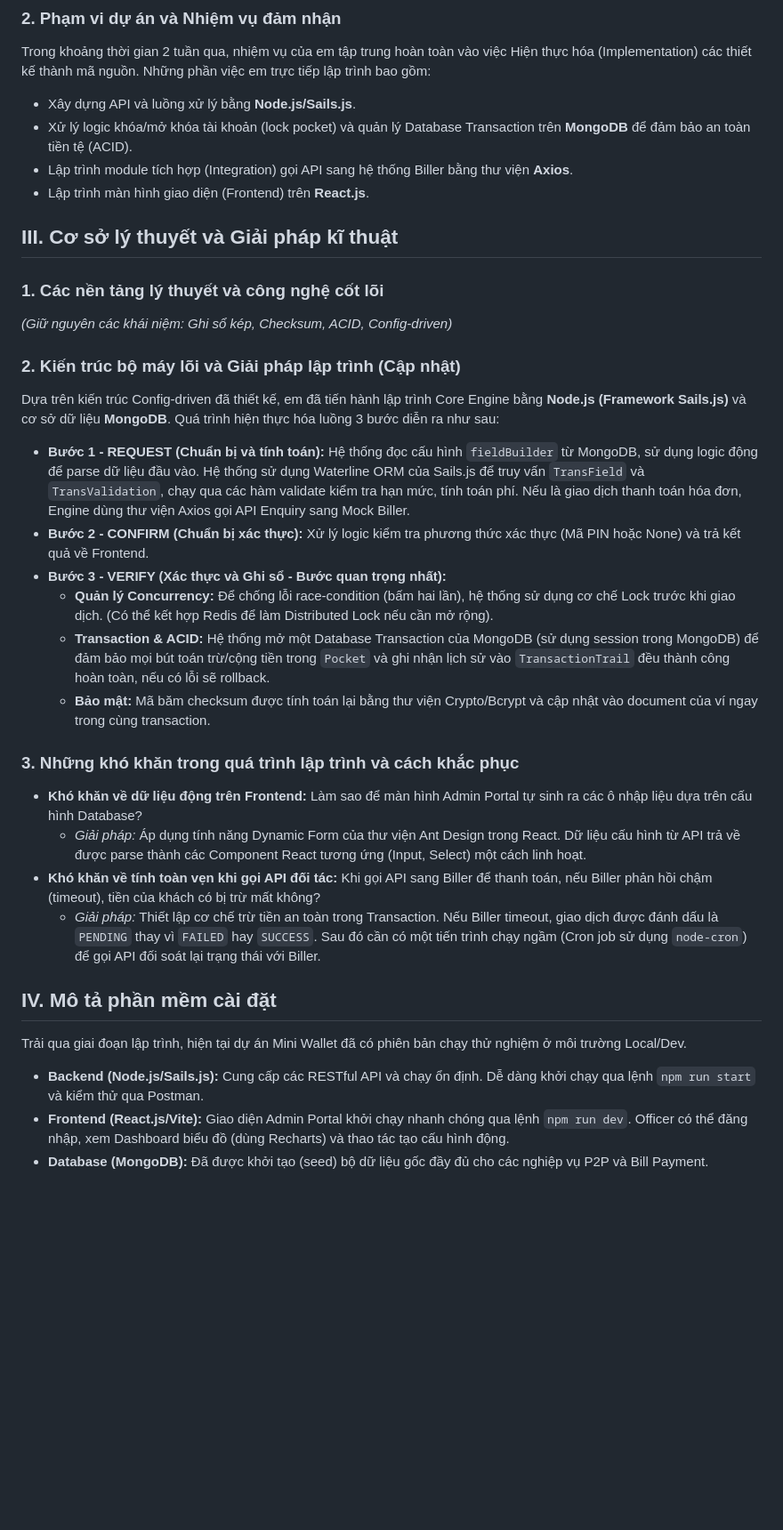
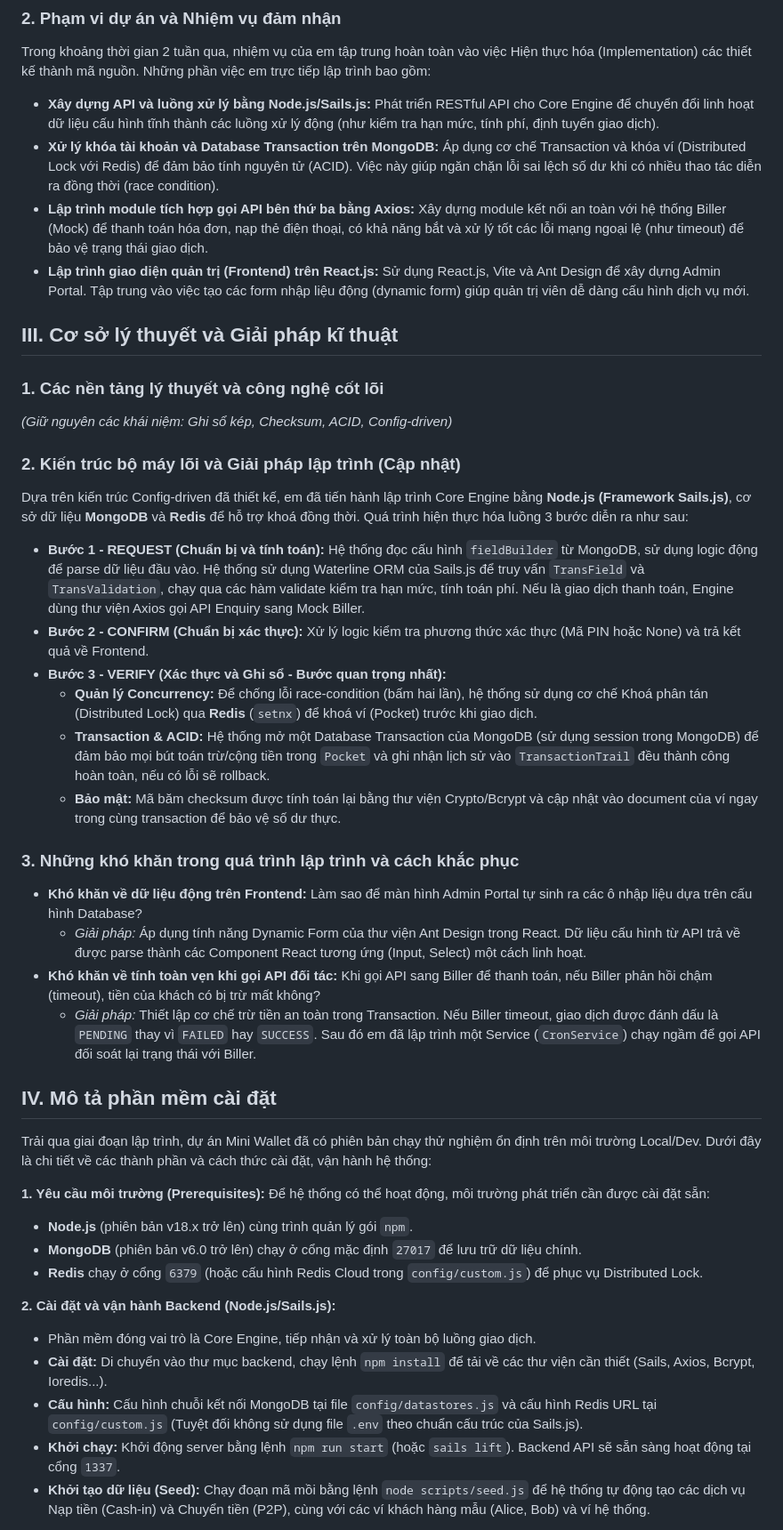
Before and after one commit to notvux00/mini-wallet, a Markdown page: docs/report_week3_4.md, the part around one of its changes. Shown at 89% size. Drawn GitHub-style; blank space fills up the shorter version.

```diff
--- a/docs/report_week3_4.md
+++ b/docs/report_week3_4.md
@@ -51,10 +51,10 @@ Cụ thể, với khối lượng công việc lớn trong 2 tuần này, em đ
 
 ### 2. Phạm vi dự án và Nhiệm vụ đảm nhận
 Trong khoảng thời gian 2 tuần qua, nhiệm vụ của em tập trung hoàn toàn vào việc Hiện thực hóa (Implementation) các thiết kế thành mã nguồn. Những phần việc em trực tiếp lập trình bao gồm:
-- Xây dựng API và luồng xử lý bằng **Node.js/Sails.js**.
-- Xử lý logic khóa/mở khóa tài khoản (lock pocket) và quản lý Database Transaction trên **MongoDB** để đảm bảo an toàn tiền tệ (ACID).
-- Lập trình module tích hợp (Integration) gọi API sang hệ thống Biller bằng thư viện **Axios**.
-- Lập trình màn hình giao diện (Frontend) trên **React.js**.
+- **Xây dựng API và luồng xử lý bằng Node.js/Sails.js:** Phát triển RESTful API cho Core Engine để chuyển đổi linh hoạt dữ liệu cấu hình tĩnh thành các luồng xử lý động (như kiểm tra hạn mức, tính phí, định tuyến giao dịch).
+- **Xử lý khóa tài khoản và Database Transaction trên MongoDB:** Áp dụng cơ chế Transaction và khóa ví (Distributed Lock với Redis) để đảm bảo tính nguyên tử (ACID). Việc này giúp ngăn chặn lỗi sai lệch số dư khi có nhiều thao tác diễn ra đồng thời (race condition).
+- **Lập trình module tích hợp gọi API bên thứ ba bằng Axios:** Xây dựng module kết nối an toàn với hệ thống Biller (Mock) để thanh toán hóa đơn, nạp thẻ điện thoại, có khả năng bắt và xử lý tốt các lỗi mạng ngoại lệ (như timeout) để bảo vệ trạng thái giao dịch.
+- **Lập trình giao diện quản trị (Frontend) trên React.js:** Sử dụng React.js, Vite và Ant Design để xây dựng Admin Portal. Tập trung vào việc tạo các form nhập liệu động (dynamic form) giúp quản trị viên dễ dàng cấu hình dịch vụ mới.
 
 ## III. Cơ sở lý thuyết và Giải pháp kĩ thuật
 
@@ -62,24 +62,35 @@ Trong khoảng thời gian 2 tuần qua, nhiệm vụ của em tập trung hoàn
 *(Giữ nguyên các khái niệm: Ghi sổ kép, Checksum, ACID, Config-driven)*
 
 ### 2. Kiến trúc bộ máy lõi và Giải pháp lập trình (Cập nhật)
-Dựa trên kiến trúc Config-driven đã thiết kế, em đã tiến hành lập trình Core Engine bằng **Node.js (Framework Sails.js)** và cơ sở dữ liệu **MongoDB**. Quá trình hiện thực hóa luồng 3 bước diễn ra như sau:
+Dựa trên kiến trúc Config-driven đã thiết kế, em đã tiến hành lập trình Core Engine bằng **Node.js (Framework Sails.js)**, cơ sở dữ liệu **MongoDB** và **Redis** để hỗ trợ khoá đồng thời. Quá trình hiện thực hóa luồng 3 bước diễn ra như sau:
 
-- **Bước 1 - REQUEST (Chuẩn bị và tính toán):** Hệ thống đọc cấu hình `fieldBuilder` từ MongoDB, sử dụng logic động để parse dữ liệu đầu vào. Hệ thống sử dụng Waterline ORM của Sails.js để truy vấn `TransField` và `TransValidation`, chạy qua các hàm validate kiểm tra hạn mức, tính toán phí. Nếu là giao dịch thanh toán hóa đơn, Engine dùng thư viện Axios gọi API Enquiry sang Mock Biller.
+- **Bước 1 - REQUEST (Chuẩn bị và tính toán):** Hệ thống đọc cấu hình `fieldBuilder` từ MongoDB, sử dụng logic động để parse dữ liệu đầu vào. Hệ thống sử dụng Waterline ORM của Sails.js để truy vấn `TransField` và `TransValidation`, chạy qua các hàm validate kiểm tra hạn mức, tính toán phí. Nếu là giao dịch thanh toán, Engine dùng thư viện Axios gọi API Enquiry sang Mock Biller.
 - **Bước 2 - CONFIRM (Chuẩn bị xác thực):** Xử lý logic kiểm tra phương thức xác thực (Mã PIN hoặc None) và trả kết quả về Frontend.
 - **Bước 3 - VERIFY (Xác thực và Ghi sổ - Bước quan trọng nhất):**
-  - **Quản lý Concurrency:** Để chống lỗi race-condition (bấm hai lần), hệ thống sử dụng cơ chế Lock trước khi giao dịch. (Có thể kết hợp Redis để làm Distributed Lock nếu cần mở rộng).
+  - **Quản lý Concurrency:** Để chống lỗi race-condition (bấm hai lần), hệ thống sử dụng cơ chế Khoá phân tán (Distributed Lock) qua **Redis** (`setnx`) để khoá ví (Pocket) trước khi giao dịch.
   - **Transaction & ACID:** Hệ thống mở một Database Transaction của MongoDB (sử dụng session trong MongoDB) để đảm bảo mọi bút toán trừ/cộng tiền trong `Pocket` và ghi nhận lịch sử vào `TransactionTrail` đều thành công hoàn toàn, nếu có lỗi sẽ rollback.
-  - **Bảo mật:** Mã băm checksum được tính toán lại bằng thư viện Crypto/Bcrypt và cập nhật vào document của ví ngay trong cùng transaction.
+  - **Bảo mật:** Mã băm checksum được tính toán lại bằng thư viện Crypto/Bcrypt và cập nhật vào document của ví ngay trong cùng transaction để bảo vệ số dư thực.
 
 ### 3. Những khó khăn trong quá trình lập trình và cách khắc phục
 - **Khó khăn về dữ liệu động trên Frontend:** Làm sao để màn hình Admin Portal tự sinh ra các ô nhập liệu dựa trên cấu hình Database?
   - *Giải pháp:* Áp dụng tính năng Dynamic Form của thư viện Ant Design trong React. Dữ liệu cấu hình từ API trả về được parse thành các Component React tương ứng (Input, Select) một cách linh hoạt.
 - **Khó khăn về tính toàn vẹn khi gọi API đối tác:** Khi gọi API sang Biller để thanh toán, nếu Biller phản hồi chậm (timeout), tiền của khách có bị trừ mất không?
-  - *Giải pháp:* Thiết lập cơ chế trừ tiền an toàn trong Transaction. Nếu Biller timeout, giao dịch được đánh dấu là `PENDING` thay vì `FAILED` hay `SUCCESS`. Sau đó cần có một tiến trình chạy ngầm (Cron job sử dụng `node-cron`) để gọi API đối soát lại trạng thái với Biller.
+  - *Giải pháp:* Thiết lập cơ chế trừ tiền an toàn trong Transaction. Nếu Biller timeout, giao dịch được đánh dấu là `PENDING` thay vì `FAILED` hay `SUCCESS`. Sau đó em đã lập trình một Service (`CronService`) chạy ngầm để gọi API đối soát lại trạng thái với Biller.
 
 ## IV. Mô tả phần mềm cài đặt
 
-Trải qua giai đoạn lập trình, hiện tại dự án Mini Wallet đã có phiên bản chạy thử nghiệm ở môi trường Local/Dev.
-- **Backend (Node.js/Sails.js):** Cung cấp các RESTful API và chạy ổn định. Dễ dàng khởi chạy qua lệnh `npm run start` và kiểm thử qua Postman.
-- **Frontend (React.js/Vite):** Giao diện Admin Portal khởi chạy nhanh chóng qua lệnh `npm run dev`. Officer có thể đăng nhập, xem Dashboard biểu đồ (dùng Recharts) và thao tác tạo cấu hình động.
-- **Database (MongoDB):** Đã được khởi tạo (seed) bộ dữ liệu gốc đầy đủ cho các nghiệp vụ P2P và Bill Payment.
+Trải qua giai đoạn lập trình, dự án Mini Wallet đã có phiên bản chạy thử nghiệm ổn định trên môi trường Local/Dev. Dưới đây là chi tiết về các thành phần và cách thức cài đặt, vận hành hệ thống:
+
+**1. Yêu cầu môi trường (Prerequisites):**
+Để hệ thống có thể hoạt động, môi trường phát triển cần được cài đặt sẵn:
+- **Node.js** (phiên bản v18.x trở lên) cùng trình quản lý gói `npm`.
+- **MongoDB** (phiên bản v6.0 trở lên) chạy ở cổng mặc định `27017` để lưu trữ dữ liệu chính.
+- **Redis** chạy ở cổng `6379` (hoặc cấu hình Redis Cloud trong `config/custom.js`) để phục vụ Distributed Lock.
+
+**2. Cài đặt và vận hành Backend (Node.js/Sails.js):**
+- Phần mềm đóng vai trò là Core Engine, tiếp nhận và xử lý toàn bộ luồng giao dịch.
+- **Cài đặt:** Di chuyển vào thư mục backend, chạy lệnh `npm install` để tải về các thư viện cần thiết (Sails, Axios, Bcrypt, Ioredis...).
+- **Cấu hình:** Cấu hình chuỗi kết nối MongoDB tại file `config/datastores.js` và cấu hình Redis URL tại `config/custom.js` (Tuyệt đối không sử dụng file `.env` theo chuẩn cấu trúc của Sails.js).
+- **Khởi chạy:** Khởi động server bằng lệnh `npm run start` (hoặc `sails lift`). Backend API sẽ sẵn sàng hoạt động tại cổng `1337`.
+- **Khởi tạo dữ liệu (Seed):** Chạy đoạn mã mồi bằng lệnh `node scripts/seed.js` để hệ thống tự động tạo các dịch vụ Nạp tiền (Cash-in) và Chuyển tiền (P2P), cùng với các ví khách hàng mẫu (Alice, Bob) và ví hệ thống.
+
```
Also changed, not shown: other parts of docs/report_week3_4.md (+19 -10 lines).
